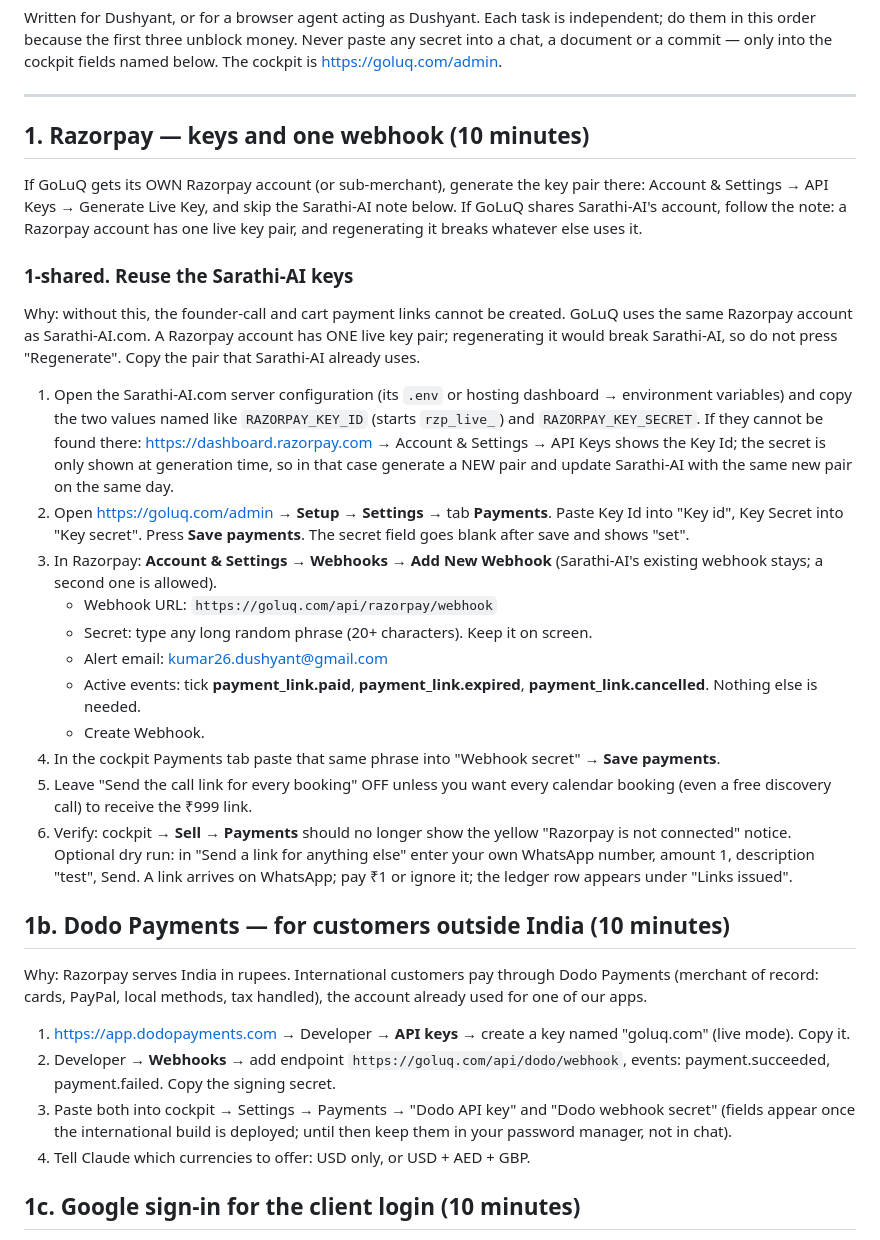
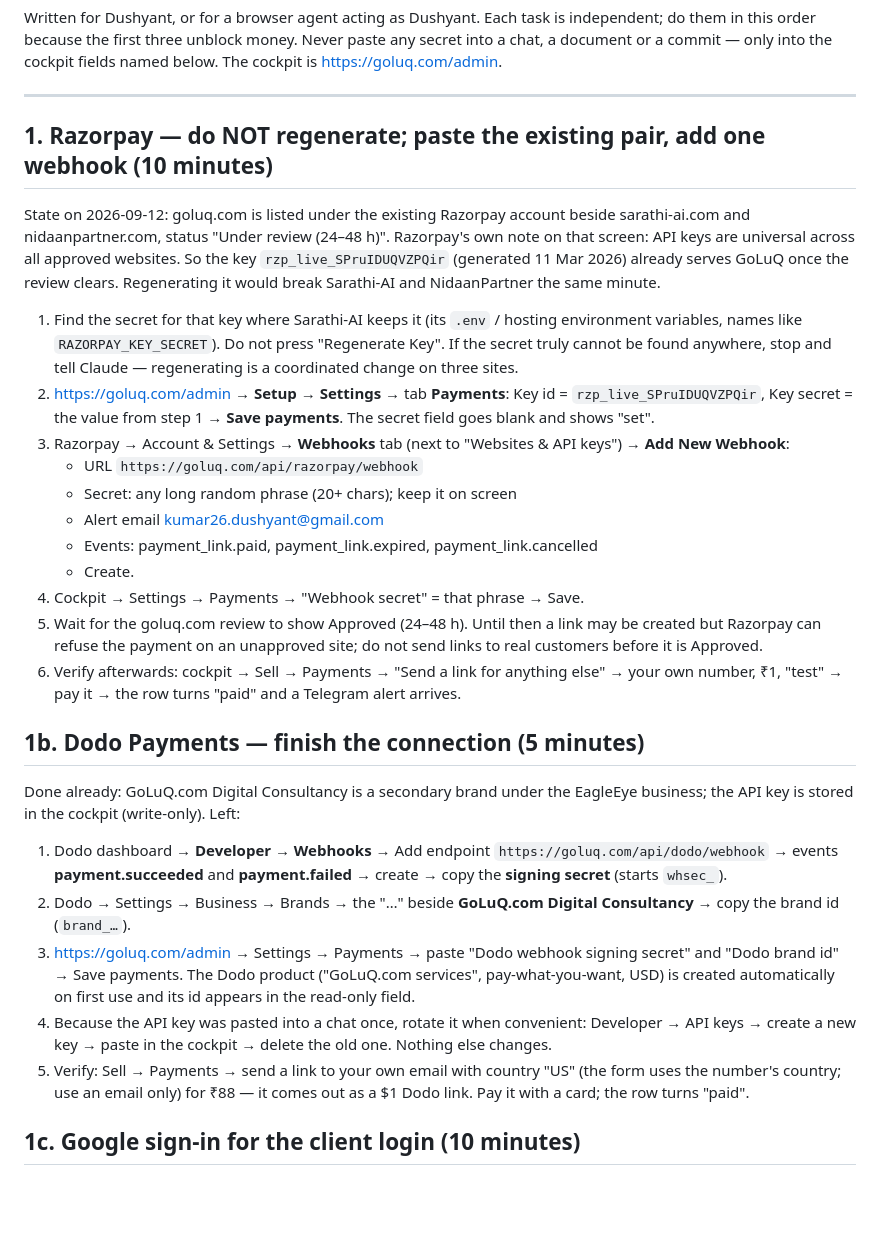
Before and after one commit to kumar26dushyant-lab/goluq-staffing, a Markdown page: docs/OWNER-TASKS.md, the part around the change. Rendered like a GitHub page; blank space fills up the shorter version.

```diff
--- a/docs/OWNER-TASKS.md
+++ b/docs/OWNER-TASKS.md
@@ -7,63 +7,58 @@ cockpit fields named below. The cockpit is https://goluq.com/admin.
 
 ---
 
-## 1. Razorpay — keys and one webhook (10 minutes)
+## 1. Razorpay — do NOT regenerate; paste the existing pair, add one webhook (10 minutes)
 
-If GoLuQ gets its OWN Razorpay account (or sub-merchant), generate the key
-pair there: Account & Settings → API Keys → Generate Live Key, and skip the
-Sarathi-AI note below. If GoLuQ shares Sarathi-AI's account, follow the note:
-a Razorpay account has one live key pair, and regenerating it breaks whatever
-else uses it.
+State on 2026-09-12: goluq.com is listed under the existing Razorpay account
+beside sarathi-ai.com and nidaanpartner.com, status "Under review (24–48 h)".
+Razorpay's own note on that screen: API keys are universal across all
+approved websites. So the key `rzp_live_SPruIDUQVZPQir` (generated 11 Mar
+2026) already serves GoLuQ once the review clears. Regenerating it would
+break Sarathi-AI and NidaanPartner the same minute.
 
-### 1-shared. Reuse the Sarathi-AI keys
+1. Find the secret for that key where Sarathi-AI keeps it (its `.env` /
+   hosting environment variables, names like `RAZORPAY_KEY_SECRET`). Do not
+   press "Regenerate Key". If the secret truly cannot be found anywhere,
+   stop and tell Claude — regenerating is a coordinated change on three sites.
+2. https://goluq.com/admin → **Setup → Settings** → tab **Payments**: Key id
+   = `rzp_live_SPruIDUQVZPQir`, Key secret = the value from step 1 → **Save
+   payments**. The secret field goes blank and shows "set".
+3. Razorpay → Account & Settings → **Webhooks** tab (next to "Websites & API
+   keys") → **Add New Webhook**:
+   - URL `https://goluq.com/api/razorpay/webhook`
+   - Secret: any long random phrase (20+ chars); keep it on screen
+   - Alert email kumar26.dushyant@gmail.com
+   - Events: payment_link.paid, payment_link.expired, payment_link.cancelled
+   - Create.
+4. Cockpit → Settings → Payments → "Webhook secret" = that phrase → Save.
+5. Wait for the goluq.com review to show Approved (24–48 h). Until then a
+   link may be created but Razorpay can refuse the payment on an unapproved
+   site; do not send links to real customers before it is Approved.
+6. Verify afterwards: cockpit → Sell → Payments → "Send a link for anything
+   else" → your own number, ₹1, "test" → pay it → the row turns "paid" and a
+   Telegram alert arrives.
 
-Why: without this, the founder-call and cart payment links cannot be created.
-GoLuQ uses the same Razorpay account as Sarathi-AI.com. A Razorpay account has
-ONE live key pair; regenerating it would break Sarathi-AI, so do not press
-"Regenerate". Copy the pair that Sarathi-AI already uses.
+## 1b. Dodo Payments — finish the connection (5 minutes)
 
-1. Open the Sarathi-AI.com server configuration (its `.env` or hosting
-   dashboard → environment variables) and copy the two values named like
-   `RAZORPAY_KEY_ID` (starts `rzp_live_`) and `RAZORPAY_KEY_SECRET`.
-   If they cannot be found there: https://dashboard.razorpay.com → Account &
-   Settings → API Keys shows the Key Id; the secret is only shown at
-   generation time, so in that case generate a NEW pair and update Sarathi-AI
-   with the same new pair on the same day.
-2. Open https://goluq.com/admin → **Setup → Settings** → tab **Payments**.
-   Paste Key Id into "Key id", Key Secret into "Key secret". Press
-   **Save payments**. The secret field goes blank after save and shows "set".
-3. In Razorpay: **Account & Settings** → **Webhooks** → **Add New Webhook**
-   (Sarathi-AI's existing webhook stays; a second one is allowed).
-   - Webhook URL: `https://goluq.com/api/razorpay/webhook`
-   - Secret: type any long random phrase (20+ characters). Keep it on screen.
-   - Alert email: kumar26.dushyant@gmail.com
-   - Active events: tick **payment_link.paid**, **payment_link.expired**,
-     **payment_link.cancelled**. Nothing else is needed.
-   - Create Webhook.
-4. In the cockpit Payments tab paste that same phrase into "Webhook secret" →
-   **Save payments**.
-5. Leave "Send the call link for every booking" OFF unless you want every
-   calendar booking (even a free discovery call) to receive the ₹999 link.
-6. Verify: cockpit → **Sell → Payments** should no longer show the yellow
-   "Razorpay is not connected" notice. Optional dry run: in "Send a link for
-   anything else" enter your own WhatsApp number, amount 1, description
-   "test", Send. A link arrives on WhatsApp; pay ₹1 or ignore it; the ledger
-   row appears under "Links issued".
+Done already: GoLuQ.com Digital Consultancy is a secondary brand under the
+EagleEye business; the API key is stored in the cockpit (write-only). Left:
 
-## 1b. Dodo Payments — for customers outside India (10 minutes)
-
-Why: Razorpay serves India in rupees. International customers pay through Dodo
-Payments (merchant of record: cards, PayPal, local methods, tax handled), the
-account already used for one of our apps.
-
-1. https://app.dodopayments.com → Developer → **API keys** → create a key
-   named "goluq.com" (live mode). Copy it.
-2. Developer → **Webhooks** → add endpoint `https://goluq.com/api/dodo/webhook`,
-   events: payment.succeeded, payment.failed. Copy the signing secret.
-3. Paste both into cockpit → Settings → Payments → "Dodo API key" and "Dodo
-   webhook secret" (fields appear once the international build is deployed;
-   until then keep them in your password manager, not in chat).
-4. Tell Claude which currencies to offer: USD only, or USD + AED + GBP.
+1. Dodo dashboard → **Developer → Webhooks** → Add endpoint
+   `https://goluq.com/api/dodo/webhook` → events **payment.succeeded** and
+   **payment.failed** → create → copy the **signing secret** (starts
+   `whsec_`).
+2. Dodo → Settings → Business → Brands → the "…" beside
+   **GoLuQ.com Digital Consultancy** → copy the brand id (`brand_…`).
+3. https://goluq.com/admin → Settings → Payments → paste "Dodo webhook
+   signing secret" and "Dodo brand id" → Save payments. The Dodo product
+   ("GoLuQ.com services", pay-what-you-want, USD) is created automatically on
+   first use and its id appears in the read-only field.
+4. Because the API key was pasted into a chat once, rotate it when convenient:
+   Developer → API keys → create a new key → paste in the cockpit → delete
+   the old one. Nothing else changes.
+5. Verify: Sell → Payments → send a link to your own email with country "US"
+   (the form uses the number's country; use an email only) for ₹88 — it comes
+   out as a $1 Dodo link. Pay it with a card; the row turns "paid".
 
 ## 1c. Google sign-in for the client login (10 minutes)
 
```
Also changed, not shown: docs/MASTER.md (+43 -0 lines).
